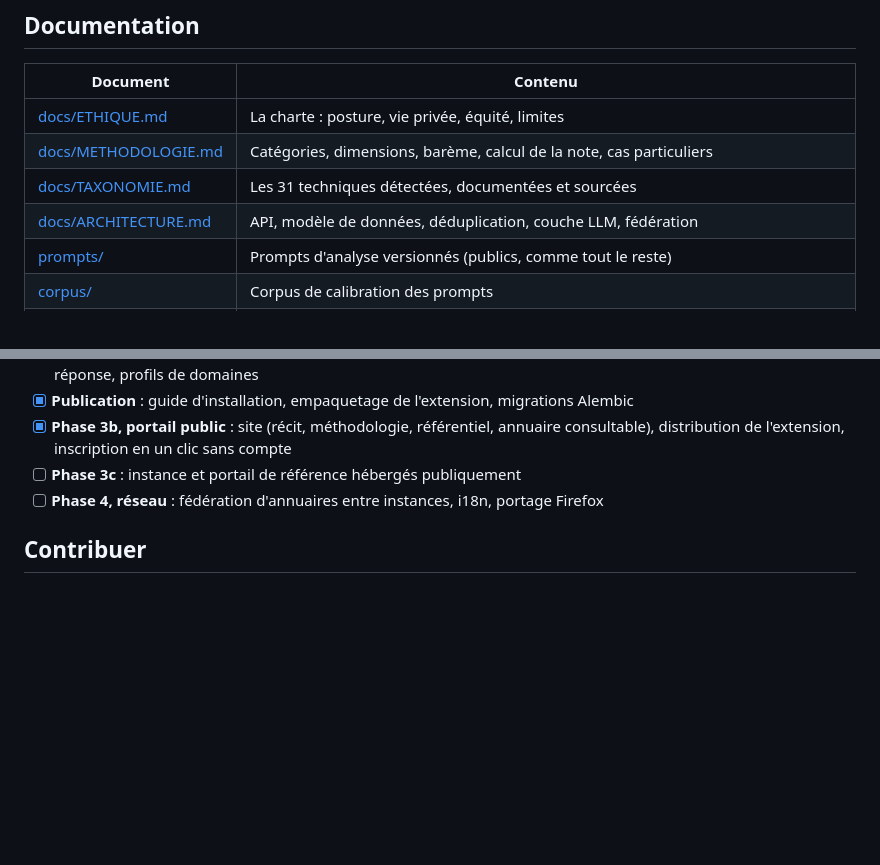
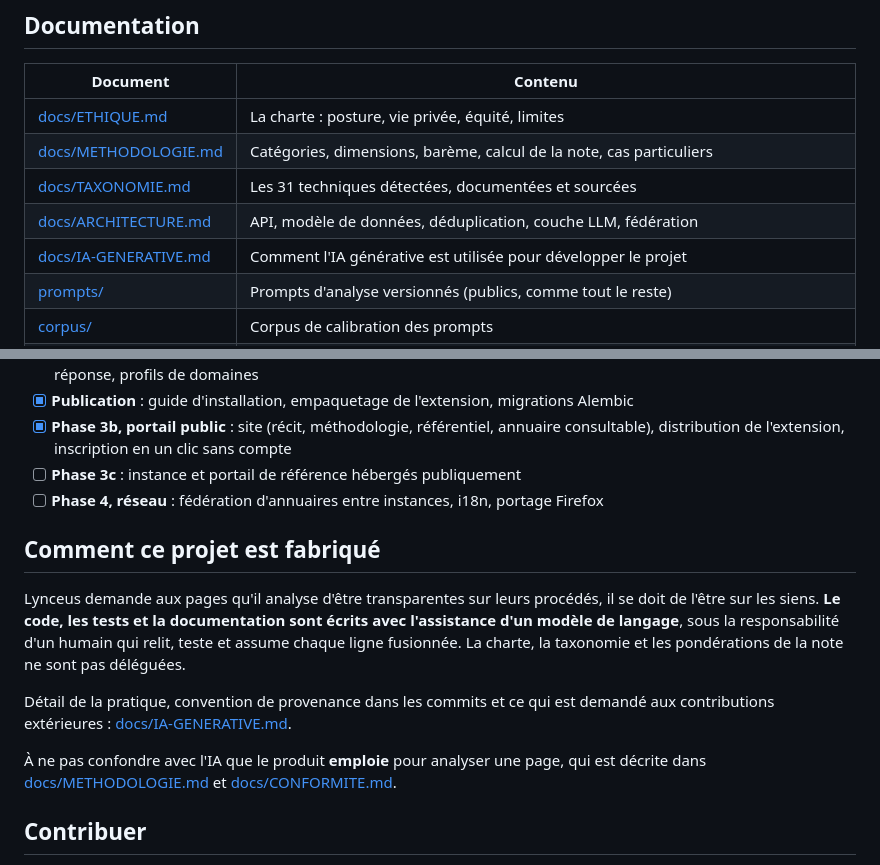
Before and after one commit to Nashi-cloud/Project-Lynceus, a Markdown page: README.md, 2 parts joined by grey strips. GitHub-like rendering; blank space fills up the shorter version.

```diff
--- a/README.md
+++ b/README.md
@@ -72,6 +72,7 @@ Résumé de la [charte éthique](docs/ETHIQUE.md) :
 | [docs/METHODOLOGIE.md](docs/METHODOLOGIE.md) | Catégories, dimensions, barème, calcul de la note, cas particuliers |
 | [docs/TAXONOMIE.md](docs/TAXONOMIE.md) | Les 31 techniques détectées, documentées et sourcées |
 | [docs/ARCHITECTURE.md](docs/ARCHITECTURE.md) | API, modèle de données, déduplication, couche LLM, fédération |
+| [docs/IA-GENERATIVE.md](docs/IA-GENERATIVE.md) | Comment l'IA générative est utilisée pour développer le projet |
 | [prompts/](prompts/) | Prompts d'analyse versionnés (publics, comme tout le reste) |
 | [corpus/](corpus/) | Corpus de calibration des prompts |
 | [api/DEPLOIEMENT.md](api/DEPLOIEMENT.md) | Héberger une instance et un portail : secrets, exposition, clés, coûts, montée en charge |
@@ -103,6 +104,21 @@ Résumé de la [charte éthique](docs/ETHIQUE.md) :
 - [ ] **Phase 3c** : instance et portail de référence hébergés publiquement
 - [ ] **Phase 4, réseau** : fédération d'annuaires entre instances, i18n, portage Firefox
 
+## Comment ce projet est fabriqué
+
+Lynceus demande aux pages qu'il analyse d'être transparentes sur leurs procédés, il se
+doit de l'être sur les siens. **Le code, les tests et la documentation sont écrits avec
+l'assistance d'un modèle de langage**, sous la responsabilité d'un humain qui relit, teste
+et assume chaque ligne fusionnée. La charte, la taxonomie et les pondérations de la note ne
+sont pas déléguées.
+
+Détail de la pratique, convention de provenance dans les commits et ce qui est demandé aux
+contributions extérieures : [docs/IA-GENERATIVE.md](docs/IA-GENERATIVE.md).
+
+À ne pas confondre avec l'IA que le produit **emploie** pour analyser une page, qui est
+décrite dans [docs/METHODOLOGIE.md](docs/METHODOLOGIE.md) et
+[docs/CONFORMITE.md](docs/CONFORMITE.md).
+
 ## Contribuer
 
 Le projet est développé par [Nashi.cloud](https://nashi.cloud) (Raphaël Auberlet,
```
Also changed, not shown: CONTRIBUTING.md (+1 -0 lines), docs/IA-GENERATIVE.md (added, +116 -0 lines).
